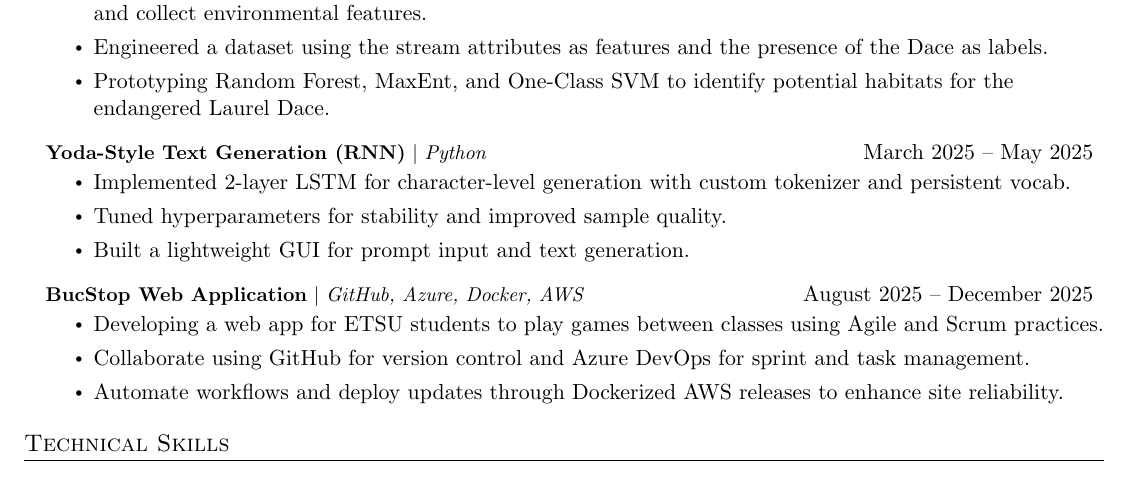
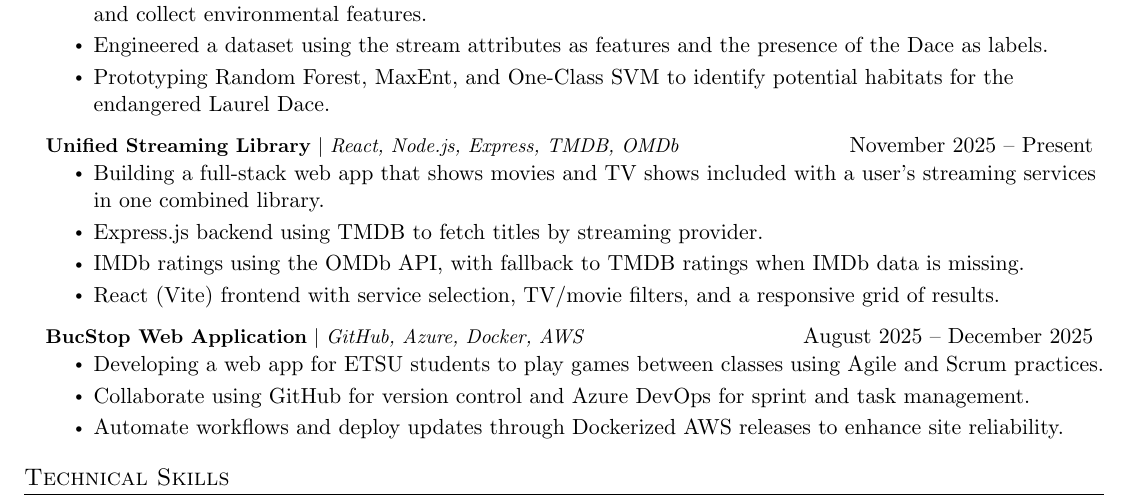
Before and after one commit to JoeNeglia/Resume, a LaTeX CV (current/resume.tex): part of the page, cut so that both start at the same text. Compiled offline with pdfLaTeX.

Commit message:
Update project details in resume.tex
Replaced Yoda-Style Text Generation project with Unified Streaming Library project details.

```diff
--- a/current/resume.tex
+++ b/current/resume.tex
@@ -144,12 +144,13 @@
   \resumeItemListEnd
 
   \resumeProjectHeading
-    {\textbf{Yoda-Style Text Generation (RNN)} $|$ \emph{Python}}{March 2025 -- May 2025}
-  \resumeItemListStart
-    \resumeItem{Implemented 2-layer LSTM for character-level generation with custom tokenizer and persistent vocab.}
-    \resumeItem{Tuned hyperparameters for stability and improved sample quality.}
-    \resumeItem{Built a lightweight GUI for prompt input and text generation.}
-  \resumeItemListEnd
+     {\textbf{Unified Streaming Library} $|$ \emph{React, Node.js, Express, TMDB, OMDb}}{November 2025 -- Present}
+    \resumeItemListStart
+      \resumeItem{Building a full-stack web app that shows movies and TV shows included with a user’s streaming services in one combined library.}
+      \resumeItem{Express.js backend using TMDB to fetch titles by streaming provider.}
+      \resumeItem{IMDb ratings using the OMDb API, with fallback to TMDB ratings when IMDb data is missing.}
+      \resumeItem{React (Vite) frontend with service selection, TV/movie filters, and a responsive grid of results.}
+    \resumeItemListEnd
 
  \resumeProjectHeading
     {\textbf{BucStop Web Application} $|$ \emph{GitHub, Azure, Docker, AWS}}{August 2025 -- December 2025}
```
